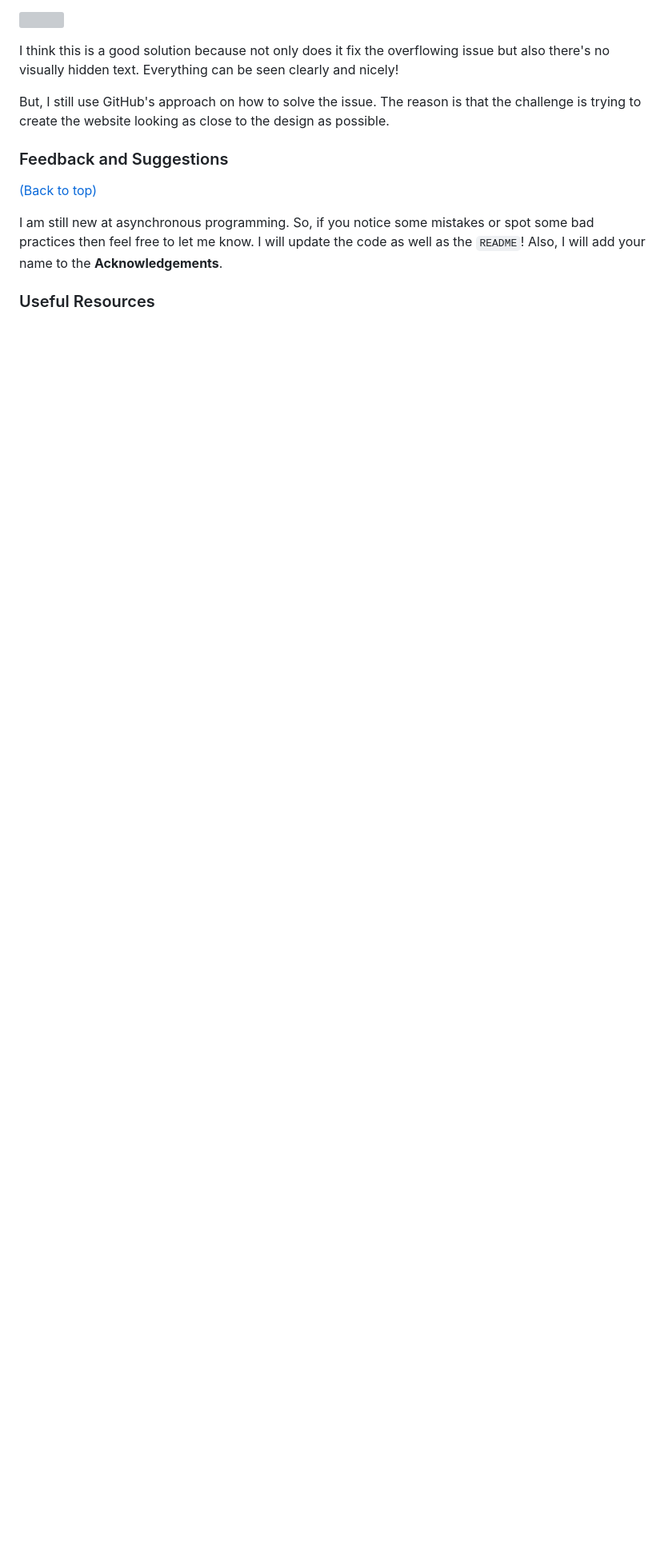
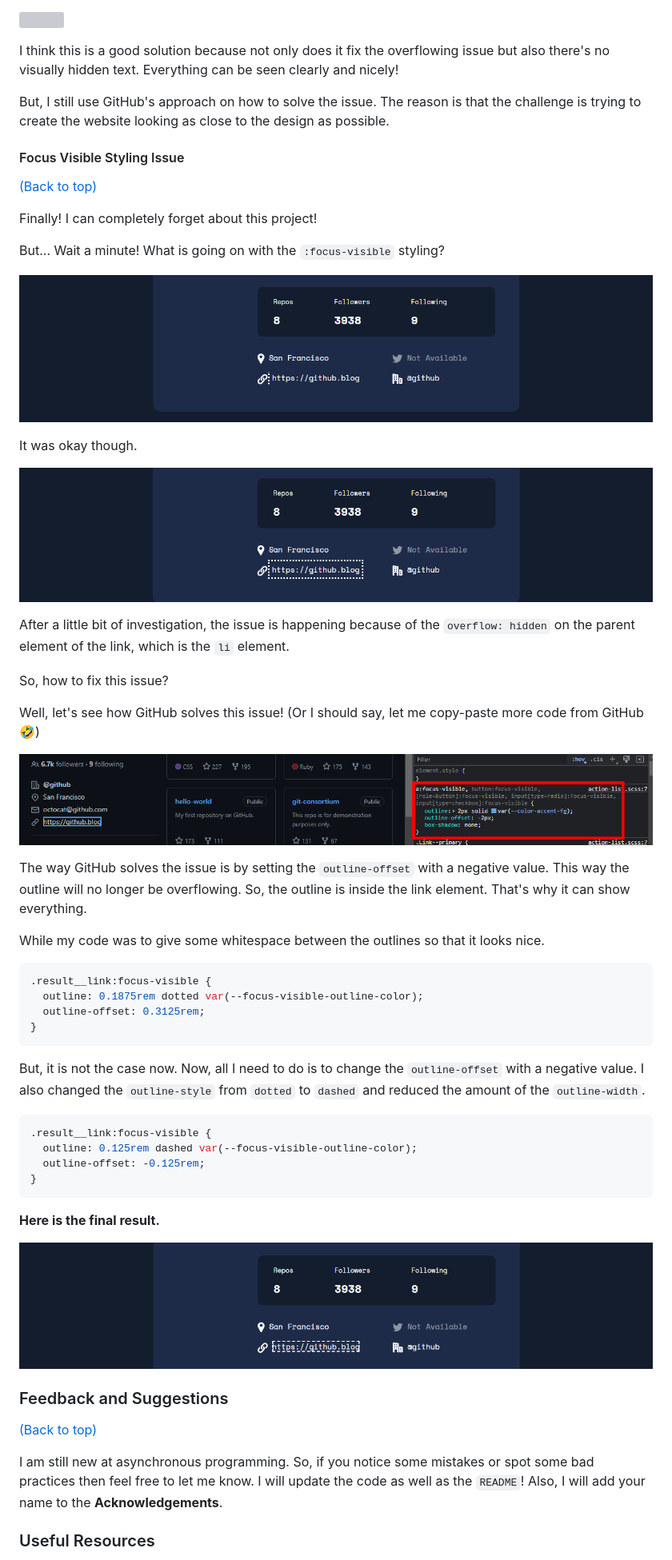
Before and after one commit to pijeismart/githubuser-finder, a Markdown page: README.md, the part around the change. Shown: that part at 80% size. Drawn GitHub-style; pictures changed too: images/focus-visible-styling-before-fixing-overflowing-text-issue.png (added), images/focus-visible-styling-issue.png (added), images/github-link-focus-visible-styling.png (added); blank space fills up the shorter version; grey boxes are pictures that could not be loaded.

Commit message:
Write about the `:focus-visible` styling issue
This commit adds more content to the `README.md` where I explain about
the issue and how I solve the issue.

````diff
--- a/README.md
+++ b/README.md
@@ -639,6 +639,51 @@ I think this is a good solution because not only does it fix the overflowing iss
 
 But, I still use GitHub's approach on how to solve the issue. The reason is that the challenge is trying to create the website looking as close to the design as possible.
 
+#### Focus Visible Styling Issue
+[(Back to top)](#table-of-contents)
+
+Finally! I can completely forget about this project!
+
+But... Wait a minute! What is going on with the `:focus-visible` styling?
+
+![Focused on the https://github.blog link. There is only a dotted outline on the right side of the text content.](./images/focus-visible-styling-issue.png)
+
+It was okay though.
+
+![Focused on the https://github.blog link. There is a dotted outline around the link.](./images/focus-visible-styling-before-fixing-overflowing-text-issue.png)
+
+After a little bit of investigation, the issue is happening because of the `overflow: hidden` on the parent element of the link, which is the `li` element.
+
+So, how to fix this issue?
+
+Well, let's see how GitHub solves this issue! (Or I should say, let me copy-paste more code from GitHub 🤣)
+
+![](./images/github-link-focus-visible-styling.png)
+
+The way GitHub solves the issue is by setting the `outline-offset` with a negative value. This way the outline will no longer be overflowing. So, the outline is inside the link element. That's why it can show everything.
+
+While my code was to give some whitespace between the outlines so that it looks nice.
+
+```css
+.result__link:focus-visible {
+  outline: 0.1875rem dotted var(--focus-visible-outline-color);
+  outline-offset: 0.3125rem;
+}
+```
+
+But, it is not the case now. Now, all I need to do is to change the `outline-offset` with a negative value. I also changed the `outline-style` from `dotted` to `dashed` and reduced the amount of the `outline-width`.
+
+```css
+.result__link:focus-visible {
+  outline: 0.125rem dashed var(--focus-visible-outline-color);
+  outline-offset: -0.125rem;
+}
+```
+
+**Here is the final result.**
+
+![Focused on the https://github.blog link. There is a dashed outline around the link.](./images/solution-for-the-focus-visible-styling-issue.png)
+
 ### Feedback and Suggestions
 [(Back to top)](#table-of-contents)
 
````
